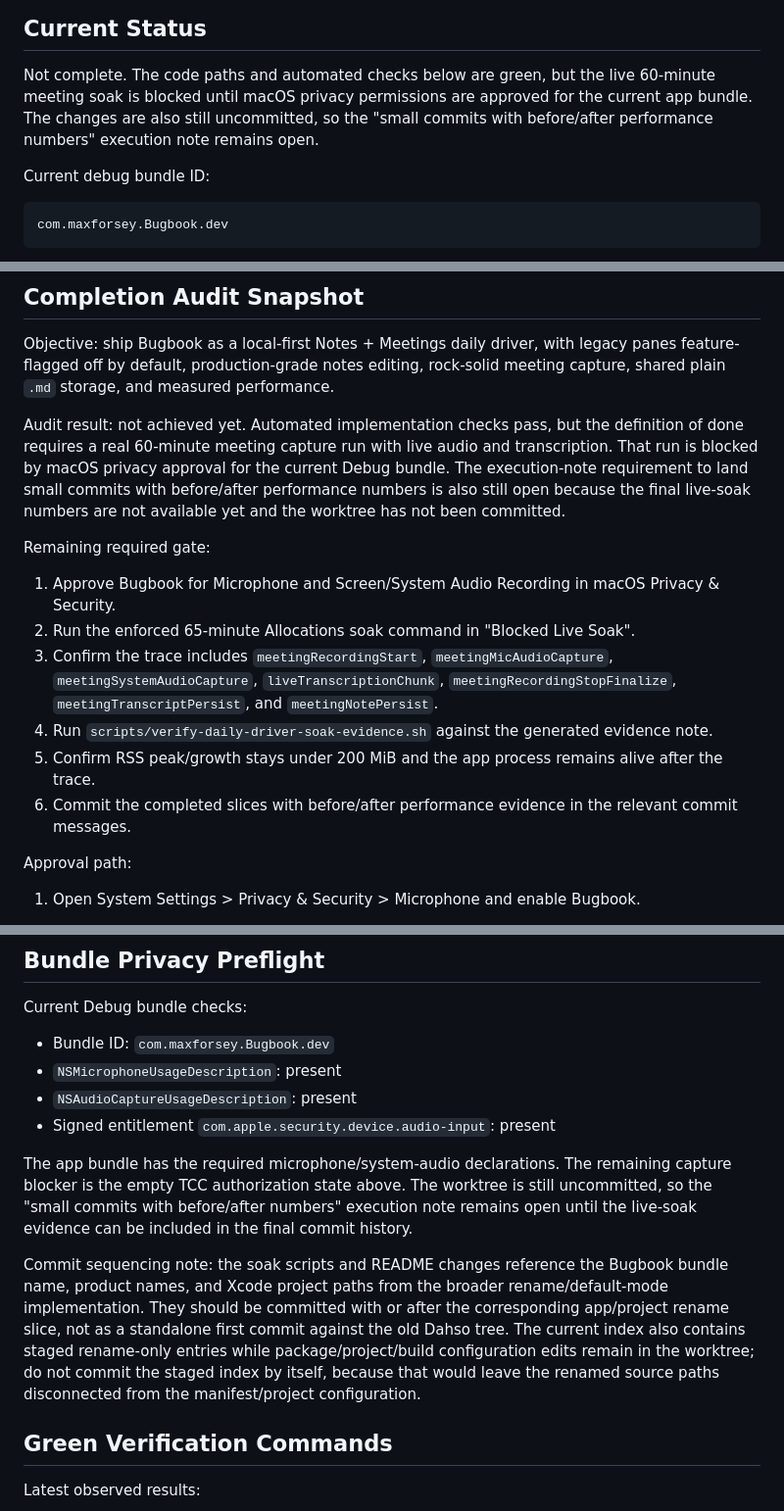
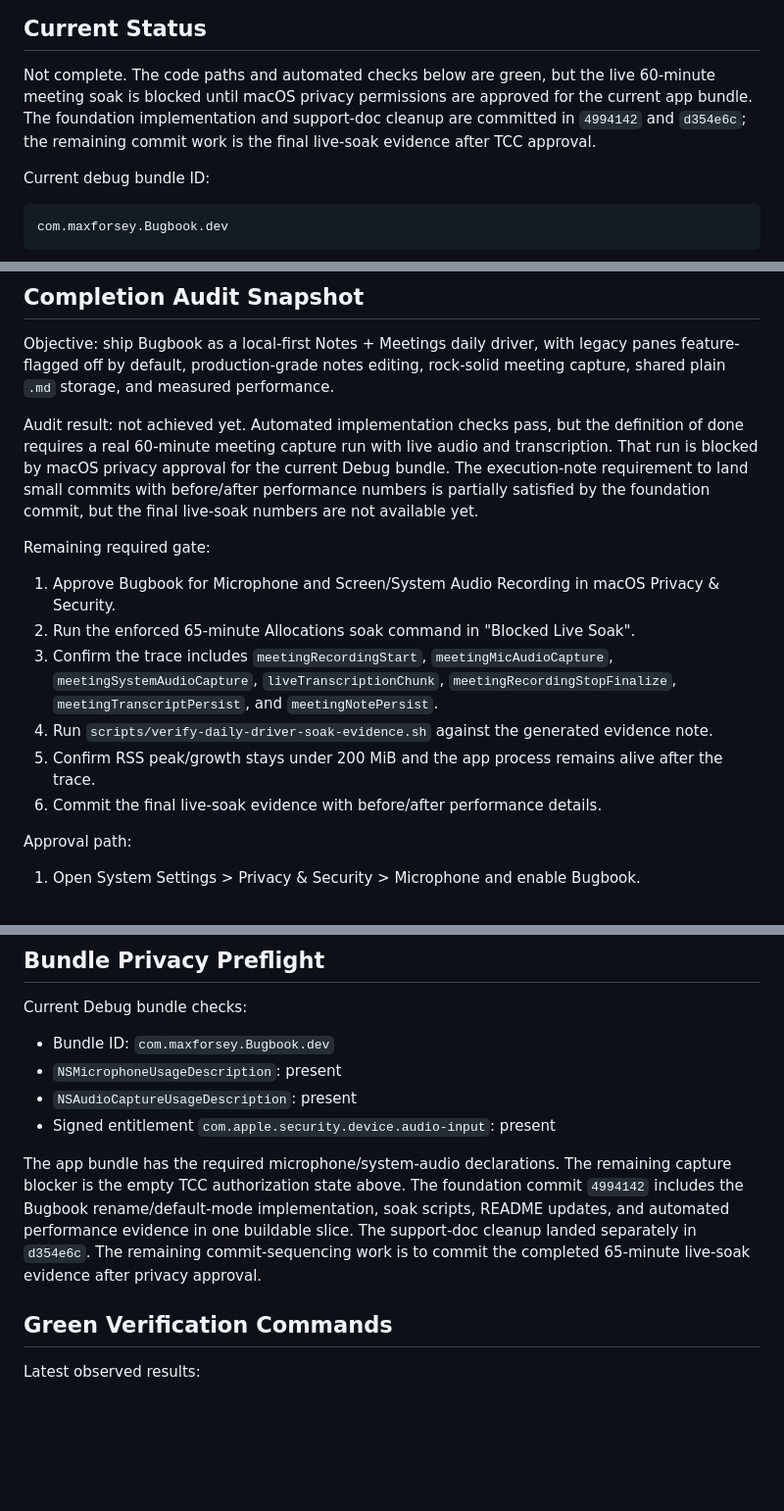
Before and after one commit to Wenjix/bugbook, a Markdown page: BUGBOOK_DAILY_DRIVER_EVIDENCE.md, 3 parts joined by grey strips. Shown at 98% size. Rendered like a GitHub page; blank space fills up the shorter version.

Commit message:
Record committed daily-driver evidence state
Update the evidence audit after landing the Bugbook daily-driver foundation and support-doc cleanup commits. The remaining open gate is still the TCC-blocked 65-minute live soak, so this is documentation-only and has no runtime performance impact.

```diff
--- a/BUGBOOK_DAILY_DRIVER_EVIDENCE.md
+++ b/BUGBOOK_DAILY_DRIVER_EVIDENCE.md
@@ -10,9 +10,9 @@ directory is ignored and stores local trace artifacts.
 
 Not complete. The code paths and automated checks below are green, but the live
 60-minute meeting soak is blocked until macOS privacy permissions are approved
-for the current app bundle. The changes are also still uncommitted, so the
-"small commits with before/after performance numbers" execution note remains
-open.
+for the current app bundle. The foundation implementation and support-doc
+cleanup are committed in `4994142` and `d354e6c`; the remaining commit work is
+the final live-soak evidence after TCC approval.
 
 Current debug bundle ID:
 
@@ -37,8 +37,8 @@ Audit result: not achieved yet. Automated implementation checks pass, but the
 definition of done requires a real 60-minute meeting capture run with live audio
 and transcription. That run is blocked by macOS privacy approval for the current
 Debug bundle. The execution-note requirement to land small commits with
-before/after performance numbers is also still open because the final live-soak
-numbers are not available yet and the worktree has not been committed.
+before/after performance numbers is partially satisfied by the foundation commit,
+but the final live-soak numbers are not available yet.
 
 Remaining required gate:
 
@@ -53,8 +53,7 @@ Remaining required gate:
    evidence note.
 5. Confirm RSS peak/growth stays under 200 MiB and the app process remains
    alive after the trace.
-6. Commit the completed slices with before/after performance evidence in the
-   relevant commit messages.
+6. Commit the final live-soak evidence with before/after performance details.
 
 Approval path:
 
@@ -295,18 +294,11 @@ Current Debug bundle checks:
 
 The app bundle has the required microphone/system-audio declarations. The
 remaining capture blocker is the empty TCC authorization state above. The
-worktree is still uncommitted, so the "small commits with before/after numbers"
-execution note remains open until the live-soak evidence can be included in the
-final commit history.
-
-Commit sequencing note: the soak scripts and README changes reference the
-Bugbook bundle name, product names, and Xcode project paths from the broader
-rename/default-mode implementation. They should be committed with or after the
-corresponding app/project rename slice, not as a standalone first commit against
-the old Dahso tree. The current index also contains staged rename-only entries
-while package/project/build configuration edits remain in the worktree; do not
-commit the staged index by itself, because that would leave the renamed source
-paths disconnected from the manifest/project configuration.
+foundation commit `4994142` includes the Bugbook rename/default-mode
+implementation, soak scripts, README updates, and automated performance
+evidence in one buildable slice. The support-doc cleanup landed separately in
+`d354e6c`. The remaining commit-sequencing work is to commit the completed
+65-minute live-soak evidence after privacy approval.
 
 ## Green Verification Commands
 
```
Also changed, not shown: other parts of BUGBOOK_DAILY_DRIVER_EVIDENCE.md (+1 -1 lines).
